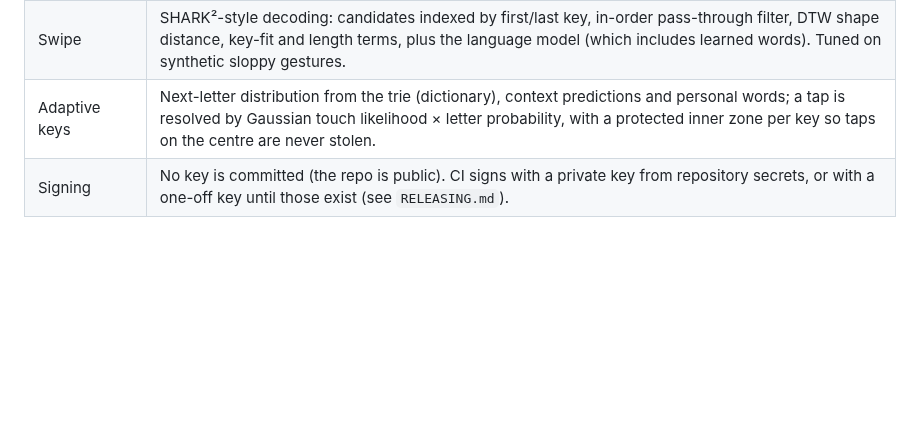
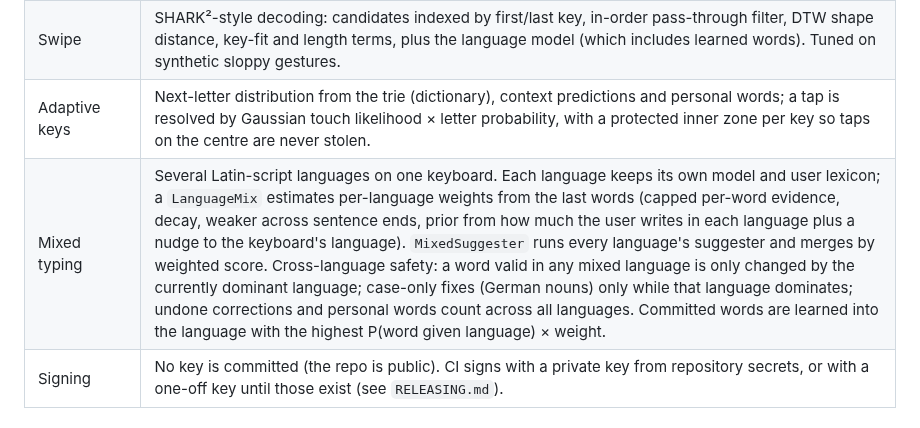
Before and after one commit to ItzSuli/Smart-Keyboard, a Markdown page: docs/DESIGN.md, the part around the change. GitHub-like rendering; blank space fills up the shorter version.

```diff
--- a/docs/DESIGN.md
+++ b/docs/DESIGN.md
@@ -26,6 +26,7 @@
 | Learning | Per-language user lexicon (SQLite): word counts (slang confirmed after 2 uses), bigrams/trigrams of the user's phrases, accepted corrections, undone corrections, blocked words, per-key touch offsets. Mixed into the language model with weights that grow with evidence in each context. Accepted AI typo fixes become local autocorrect rules; the user's slang is sent to the LLM so it is preserved. |
 | Swipe | SHARK²-style decoding: candidates indexed by first/last key, in-order pass-through filter, DTW shape distance, key-fit and length terms, plus the language model (which includes learned words). Tuned on synthetic sloppy gestures. |
 | Adaptive keys | Next-letter distribution from the trie (dictionary), context predictions and personal words; a tap is resolved by Gaussian touch likelihood × letter probability, with a protected inner zone per key so taps on the centre are never stolen. |
+| Mixed typing | Several Latin-script languages on one keyboard. Each language keeps its own model and user lexicon; a `LanguageMix` estimates per-language weights from the last words (capped per-word evidence, decay, weaker across sentence ends, prior from how much the user writes in each language plus a nudge to the keyboard's language). `MixedSuggester` runs every language's suggester and merges by weighted score. Cross-language safety: a word valid in any mixed language is only changed by the currently dominant language; case-only fixes (German nouns) only while that language dominates; undone corrections and personal words count across all languages. Committed words are learned into the language with the highest P(word given language) × weight. |
 | Signing | No key is committed (the repo is public). CI signs with a private key from repository secrets, or with a one-off key until those exist (see `RELEASING.md`). |
 
 ## Architecture
```
Also changed, not shown: README.md (+10 -2 lines), RELEASE_NOTES.md (+14 -11 lines), docs/screenshots/mixed.png (added), 14 other files.
